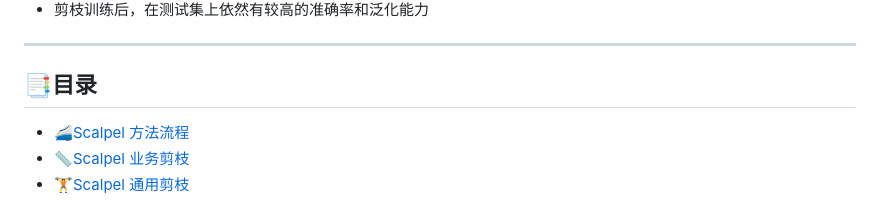
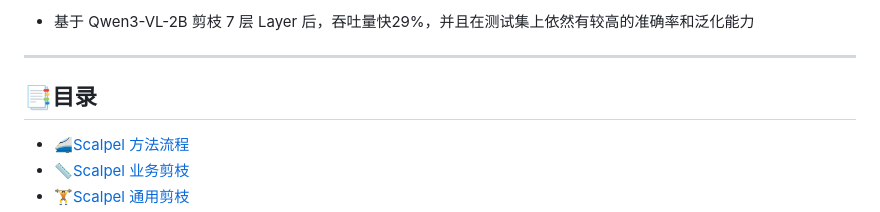
Before and after one commit to freeai-org/Scalpel, a Markdown page: README.md, the part around one of its changes. Rendered like a GitHub page.

```diff
--- a/README.md
+++ b/README.md
@@ -21,5 +24,5 @@ Scalpel 能让你的模型缩小的同时，极大减少显存占用，并提高
 
-- 剪枝训练后，在测试集上依然有较高的准确率和泛化能力
+- 基于 Qwen3-VL-2B 剪枝 7 层 Layer 后，吞吐量快29%，并且在测试集上依然有较高的准确率和泛化能力
 
 ****
 
```
Also changed, not shown: other parts of README.md (+7 -4 lines).
